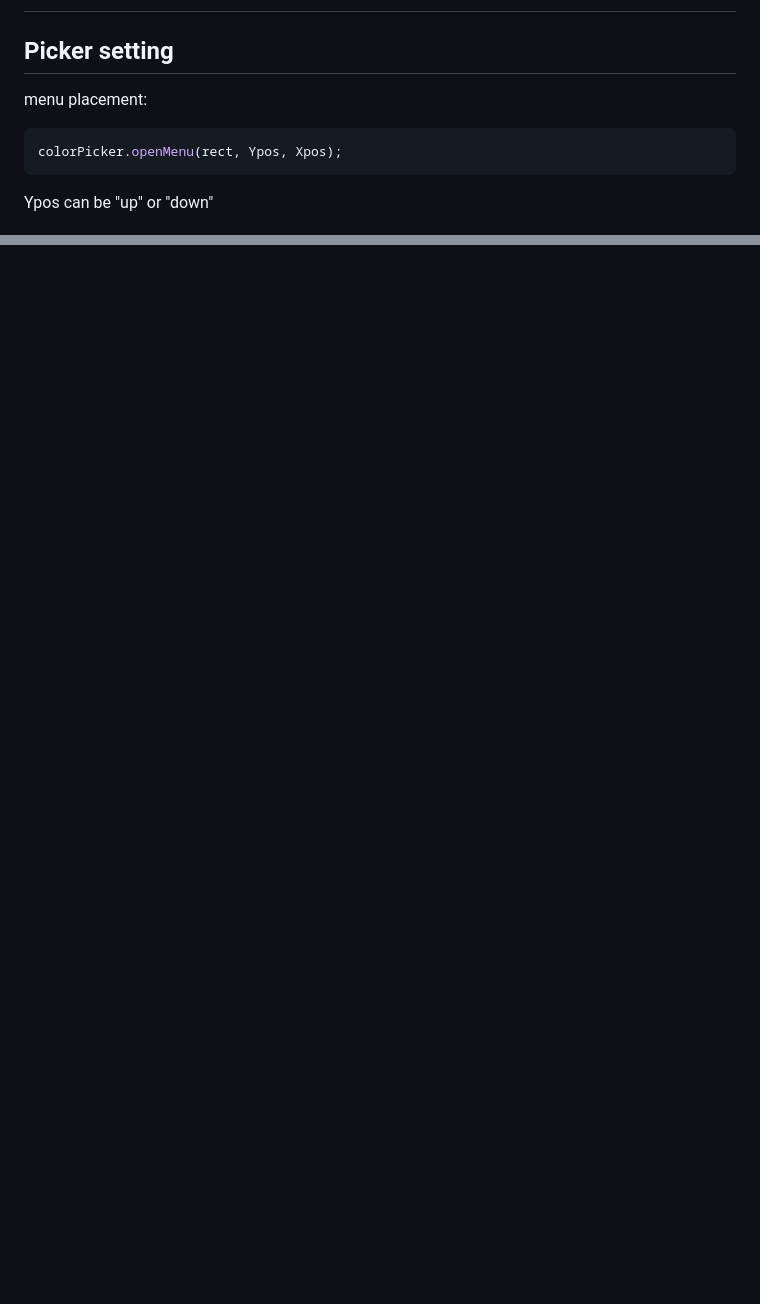
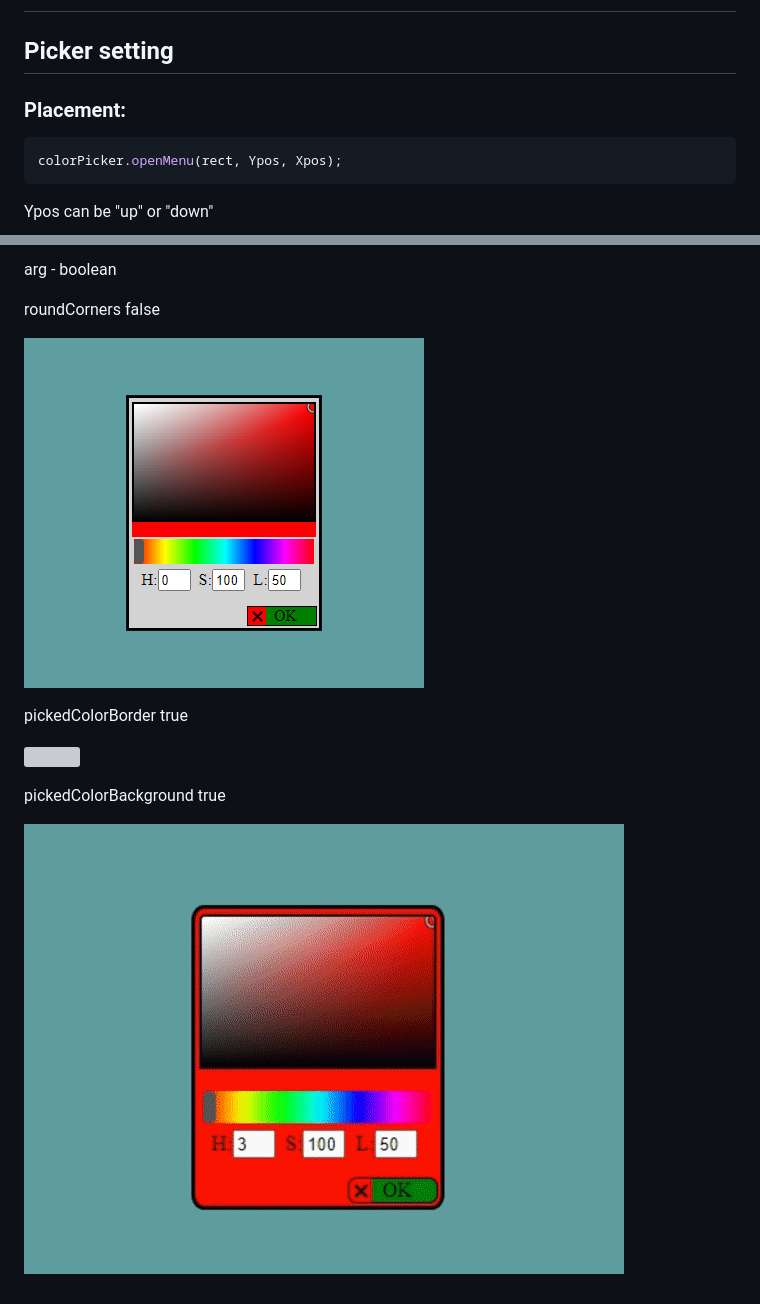
Before and after one commit to MixelTe/color-changer-menu, a Markdown page: README.md, 2 parts joined by grey strips. Rendered like a GitHub page; pictures changed too: docs/menu_backgroundColor.gif (added), docs/menu_notRounded.png (added); blank space fills up the shorter version; grey boxes are pictures that could not be loaded.

````diff
--- a/README.md
+++ b/README.md
@@ -52,7 +52,7 @@ function openPicker()
 
 #
 ## Picker setting
-menu placement:
+### Placement:
 ``` js
 colorPicker.openMenu(rect, Ypos, Xpos);
 ```
@@ -63,0 +95,13 @@ Xpos can be "left", "center" or "right"
+arg - boolean
+
+roundCorners false
+
+![](/docs/menu_notRounded.png)
+
+pickedColorBorder true
+
+![](/docs/menu_borderColor.gif)
+
+pickedColorBackground true
+
+![](/docs/menu_backgroundColor.gif)
````
Also changed, not shown: other parts of README.md (+31 -0 lines), docs/menu_colors.png (added), 1 other file.
